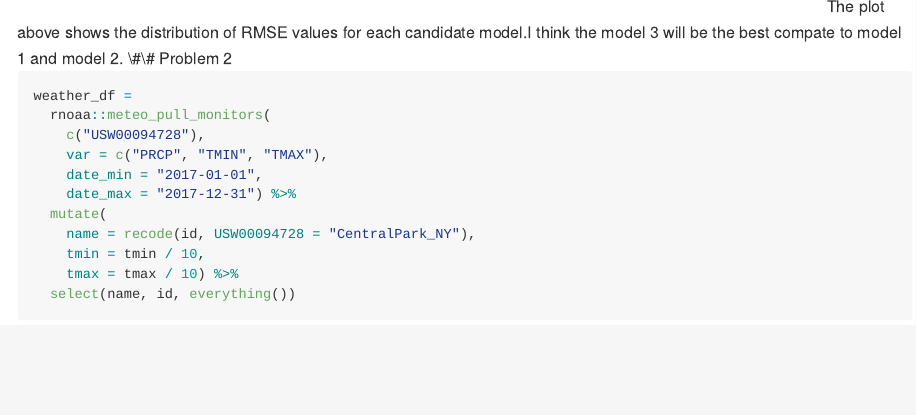
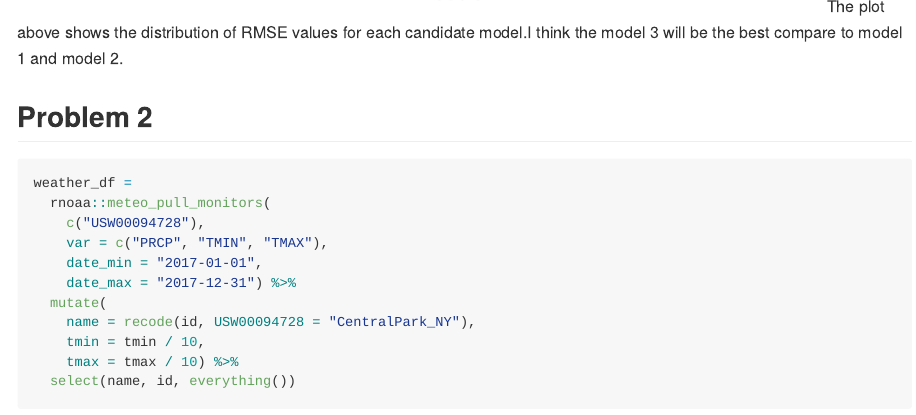
Before and after one commit to nicolecai77/p8105_hw6_gc2942, an R Markdown document (p8105_hw6_gc2942.Rmd): the page in a window 1100 px wide, from 2950 px down. The pictures show the output file p8105_hw6_gc2942.md that the author committed with the source, drawn offline in the style of GitHub; long lines of code are wrapped.

Commit message:
Finish hw6

````diff
--- a/p8105_hw6_gc2942.Rmd
+++ b/p8105_hw6_gc2942.Rmd
@@ -105,7 +105,8 @@ bw_df %>%
     x = "Models",
     y = "RMSE")
 ```
-The plot above shows the distribution of RMSE values for each candidate model.I think the model 3 will be the best compate to model 1 and model 2.
+The plot above shows the distribution of RMSE values for each candidate model.I think the model 3 will be the best compare to model 1 and model 2.
+
 ## Problem 2
 ```{r,message=FALSE}
 weather_df =
````
Also changed, not shown: p8105_hw6_gc2942.md.
